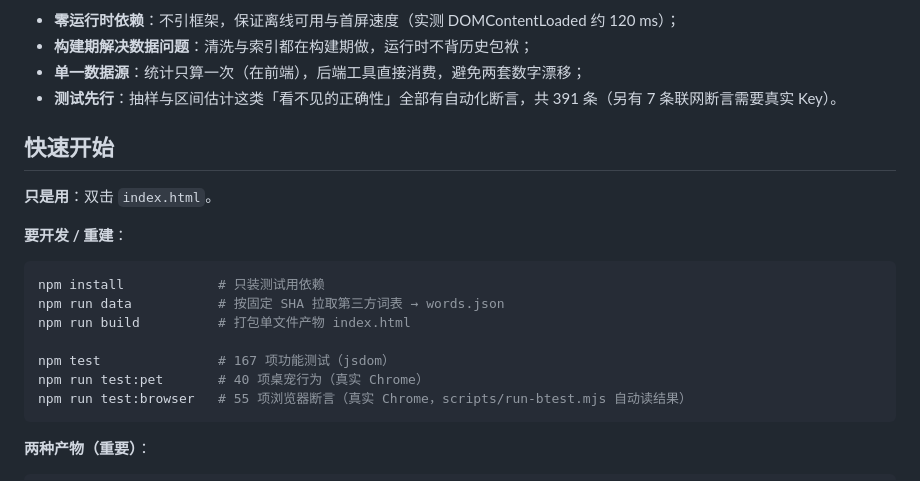
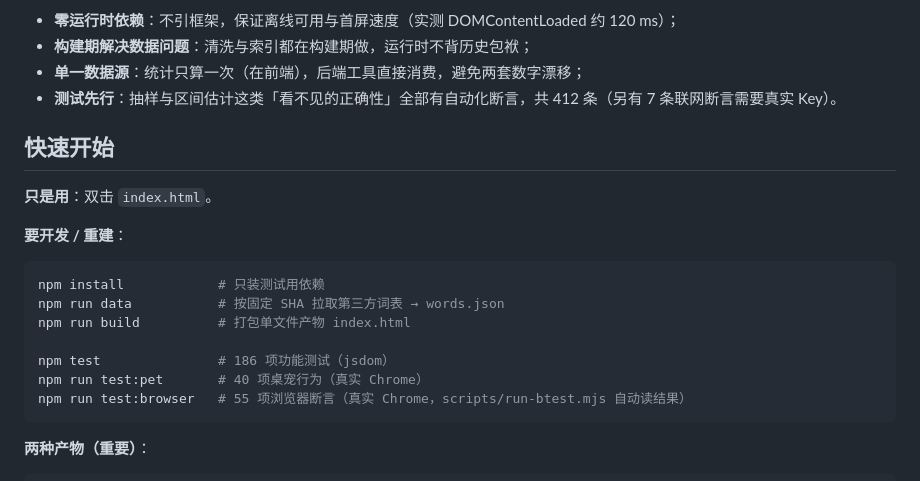
Before and after one commit to whiteyuexi/cet4-vocab-check, a Markdown page: README.md, the part around one of its changes. Drawn GitHub-style.

````diff
--- a/README.md
+++ b/README.md
@@ -206,7 +227,7 @@
 - **零运行时依赖**：不引框架，保证离线可用与首屏速度（实测 DOMContentLoaded 约 120 ms）；
 - **构建期解决数据问题**：清洗与索引都在构建期做，运行时不背历史包袱；
 - **单一数据源**：统计只算一次（在前端），后端工具直接消费，避免两套数字漂移；
-- **测试先行**：抽样与区间估计这类「看不见的正确性」全部有自动化断言，共 391 条（另有 7 条联网断言需要真实 Key）。
+- **测试先行**：抽样与区间估计这类「看不见的正确性」全部有自动化断言，共 412 条（另有 7 条联网断言需要真实 Key）。
 
 ## 快速开始
 
@@ -219,7 +240,7 @@ npm install            # 只装测试用依赖
 npm run data           # 按固定 SHA 拉取第三方词表 → words.json
 npm run build          # 打包单文件产物 index.html
 
-npm test               # 167 项功能测试（jsdom）
+npm test               # 186 项功能测试（jsdom）
 npm run test:pet       # 40 项桌宠行为（真实 Chrome）
 npm run test:browser   # 55 项浏览器断言（真实 Chrome，scripts/run-btest.mjs 自动读结果）
 ```
````
Also changed, not shown: other parts of README.md (+32 -11 lines), NEXT.md (+37 -0 lines), docs/screenshots/revisit-mobile.png (added), 13 other files.
